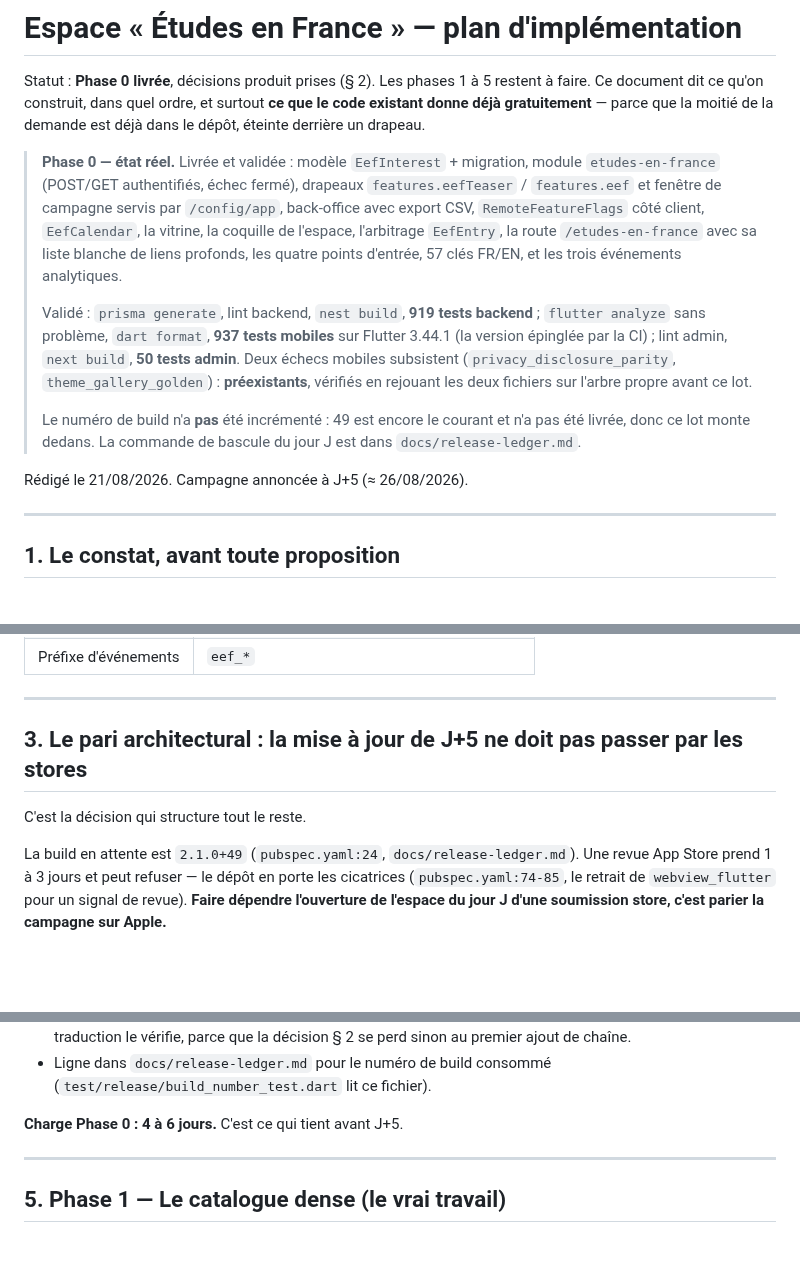
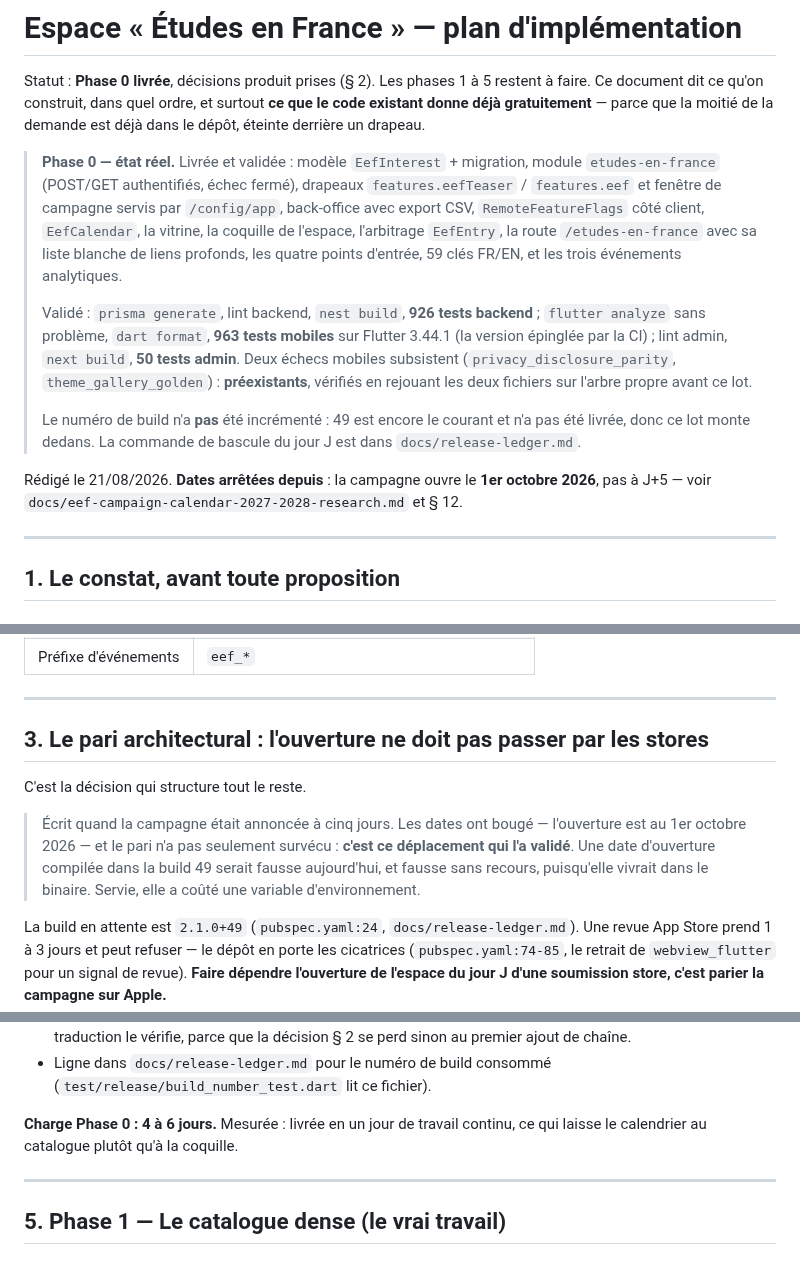
Before and after one commit to kpb-global/kpb-education-app, a Markdown page: docs/etudes-en-france-space-implementation-plan.md, 3 parts joined by grey strips. Drawn GitHub-style; blank space fills up the shorter version.

```diff
--- a/docs/etudes-en-france-space-implementation-plan.md
+++ b/docs/etudes-en-france-space-implementation-plan.md
@@ -11,10 +11,10 @@ demande est déjà dans le dépôt, éteinte derrière un drapeau.
 > `/config/app`, back-office avec export CSV, `RemoteFeatureFlags` côté client,
 > `EefCalendar`, la vitrine, la coquille de l'espace, l'arbitrage `EefEntry`, la
 > route `/etudes-en-france` avec sa liste blanche de liens profonds, les quatre
-> points d'entrée, 57 clés FR/EN, et les trois événements analytiques.
+> points d'entrée, 59 clés FR/EN, et les trois événements analytiques.
 >
-> Validé : `prisma generate`, lint backend, `nest build`, **919 tests backend** ;
-> `flutter analyze` sans problème, `dart format`, **937 tests mobiles** sur
+> Validé : `prisma generate`, lint backend, `nest build`, **926 tests backend** ;
+> `flutter analyze` sans problème, `dart format`, **963 tests mobiles** sur
 > Flutter 3.44.1 (la version épinglée par la CI) ; lint admin, `next build`,
 > **50 tests admin**. Deux échecs mobiles subsistent
 > (`privacy_disclosure_parity`, `theme_gallery_golden`) : **préexistants**,
@@ -24,7 +24,9 @@ demande est déjà dans le dépôt, éteinte derrière un drapeau.
 > n'a pas été livrée, donc ce lot monte dedans. La commande de bascule du jour J
 > est dans `docs/release-ledger.md`.
 
-Rédigé le 21/08/2026. Campagne annoncée à J+5 (≈ 26/08/2026).
+Rédigé le 21/08/2026. **Dates arrêtées depuis** : la campagne ouvre le
+**1er octobre 2026**, pas à J+5 — voir
+`docs/eef-campaign-calendar-2027-2028-research.md` et § 12.
 
 ---
 
@@ -117,9 +119,15 @@ l'exploitation lit et dans les événements analytiques :
 
 ---
 
-## 3. Le pari architectural : la mise à jour de J+5 ne doit pas passer par les stores
+## 3. Le pari architectural : l'ouverture ne doit pas passer par les stores
 
 C'est la décision qui structure tout le reste.
+
+> Écrit quand la campagne était annoncée à cinq jours. Les dates ont bougé —
+> l'ouverture est au 1er octobre 2026 — et le pari n'a pas seulement survécu :
+> **c'est ce déplacement qui l'a validé**. Une date d'ouverture compilée dans la
+> build 49 serait fausse aujourd'hui, et fausse sans recours, puisqu'elle vivrait
+> dans le binaire. Servie, elle a coûté une variable d'environnement.
 
 La build en attente est `2.1.0+49` (`pubspec.yaml:24`, `docs/release-ledger.md`).
 Une revue App Store prend 1 à 3 jours et peut refuser — le dépôt en porte les
@@ -280,7 +288,8 @@ lancement se lit dans les tableaux de bord comme « personne n'est intéressé
 - Ligne dans `docs/release-ledger.md` pour le numéro de build consommé
   (`test/release/build_number_test.dart` lit ce fichier).
 
-**Charge Phase 0 : 4 à 6 jours.** C'est ce qui tient avant J+5.
+**Charge Phase 0 : 4 à 6 jours.** Mesurée : livrée en un jour de travail
+continu, ce qui laisse le calendrier au catalogue plutôt qu'à la coquille.
 
 ---
 
```
Also changed, not shown: other parts of docs/etudes-en-france-space-implementation-plan.md (+73 -13 lines).
